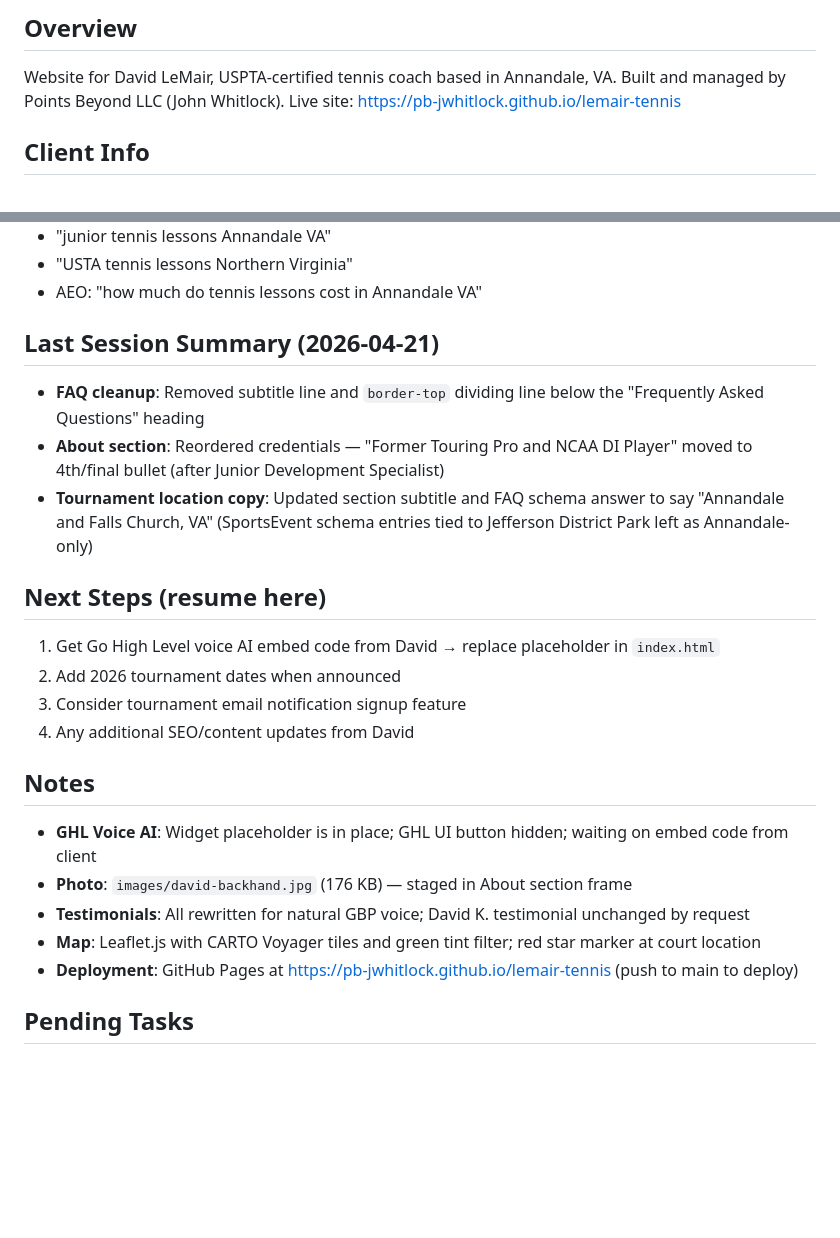
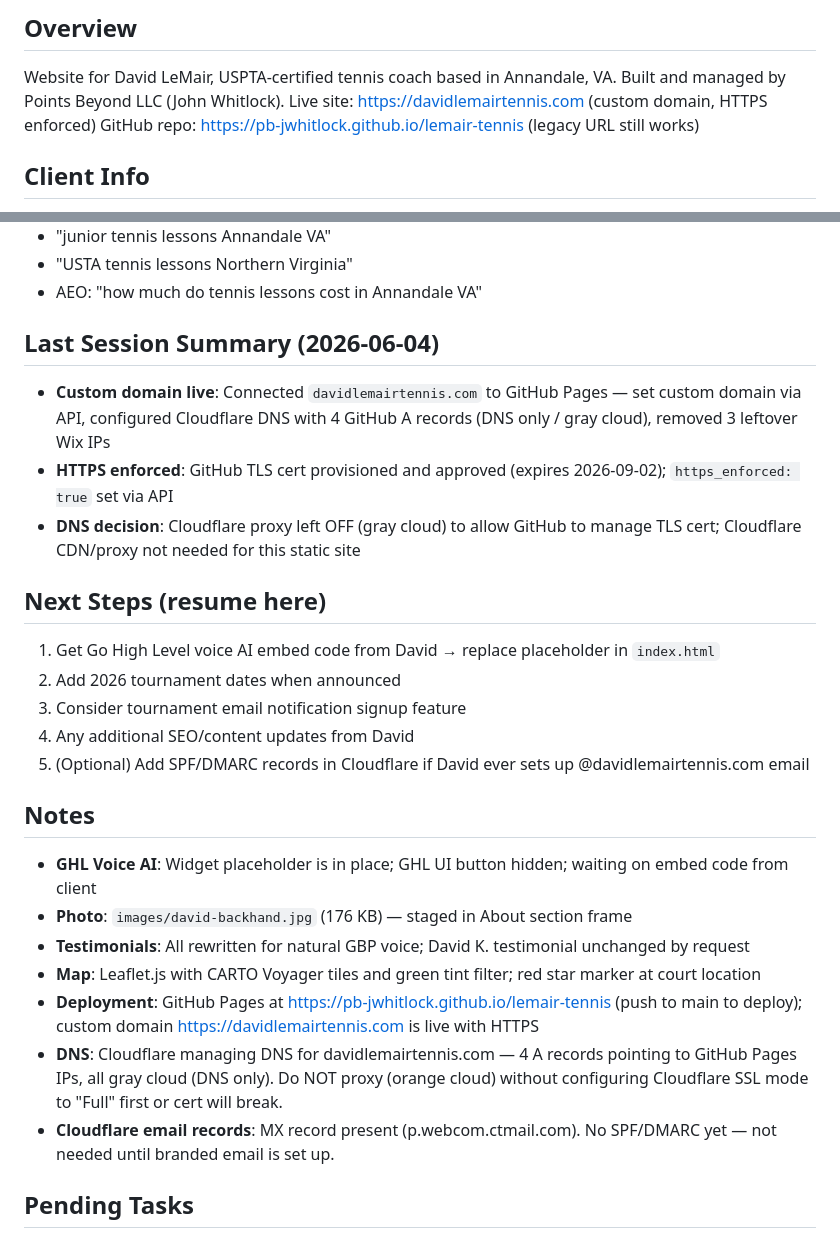
Before and after one commit to pb-jwhitlock/lemair-tennis, a Markdown page: CLAUDE.md, 2 parts joined by grey strips. Rendered like a GitHub page; blank space fills up the shorter version.

Commit message:
chore: update CLAUDE.md session context

```diff
--- a/CLAUDE.md
+++ b/CLAUDE.md
@@ -3,7 +3,8 @@
 ## Overview
 Website for David LeMair, USPTA-certified tennis coach based in Annandale, VA.
 Built and managed by Points Beyond LLC (John Whitlock).
-Live site: https://pb-jwhitlock.github.io/lemair-tennis
+Live site: https://davidlemairtennis.com (custom domain, HTTPS enforced)
+GitHub repo: https://pb-jwhitlock.github.io/lemair-tennis (legacy URL still works)
 
 ## Client Info
 - Coach: David LeMair, USPTA & PTR Certified, 30+ years experience
@@ -53,23 +54,26 @@ Live site: https://pb-jwhitlock.github.io/lemair-tennis
 - "USTA tennis lessons Northern Virginia"
 - AEO: "how much do tennis lessons cost in Annandale VA"
 
-## Last Session Summary (2026-04-21)
-- **FAQ cleanup**: Removed subtitle line and `border-top` dividing line below the "Frequently Asked Questions" heading
-- **About section**: Reordered credentials — "Former Touring Pro and NCAA DI Player" moved to 4th/final bullet (after Junior Development Specialist)
-- **Tournament location copy**: Updated section subtitle and FAQ schema answer to say "Annandale and Falls Church, VA" (SportsEvent schema entries tied to Jefferson District Park left as Annandale-only)
+## Last Session Summary (2026-06-04)
+- **Custom domain live**: Connected `davidlemairtennis.com` to GitHub Pages — set custom domain via API, configured Cloudflare DNS with 4 GitHub A records (DNS only / gray cloud), removed 3 leftover Wix IPs
+- **HTTPS enforced**: GitHub TLS cert provisioned and approved (expires 2026-09-02); `https_enforced: true` set via API
+- **DNS decision**: Cloudflare proxy left OFF (gray cloud) to allow GitHub to manage TLS cert; Cloudflare CDN/proxy not needed for this static site
 
 ## Next Steps (resume here)
 1. Get Go High Level voice AI embed code from David → replace placeholder in `index.html`
 2. Add 2026 tournament dates when announced
 3. Consider tournament email notification signup feature
 4. Any additional SEO/content updates from David
+5. (Optional) Add SPF/DMARC records in Cloudflare if David ever sets up @davidlemairtennis.com email
 
 ## Notes
 - **GHL Voice AI**: Widget placeholder is in place; GHL UI button hidden; waiting on embed code from client
 - **Photo**: `images/david-backhand.jpg` (176 KB) — staged in About section frame
 - **Testimonials**: All rewritten for natural GBP voice; David K. testimonial unchanged by request
 - **Map**: Leaflet.js with CARTO Voyager tiles and green tint filter; red star marker at court location
-- **Deployment**: GitHub Pages at https://pb-jwhitlock.github.io/lemair-tennis (push to main to deploy)
+- **Deployment**: GitHub Pages at https://pb-jwhitlock.github.io/lemair-tennis (push to main to deploy); custom domain https://davidlemairtennis.com is live with HTTPS
+- **DNS**: Cloudflare managing DNS for davidlemairtennis.com — 4 A records pointing to GitHub Pages IPs, all gray cloud (DNS only). Do NOT proxy (orange cloud) without configuring Cloudflare SSL mode to "Full" first or cert will break.
+- **Cloudflare email records**: MX record present (p.webcom.ctmail.com). No SPF/DMARC yet — not needed until branded email is set up.
 
 ## Pending Tasks
 - [ ] Activate Voice AI widget (Go High Level embed code)
```
